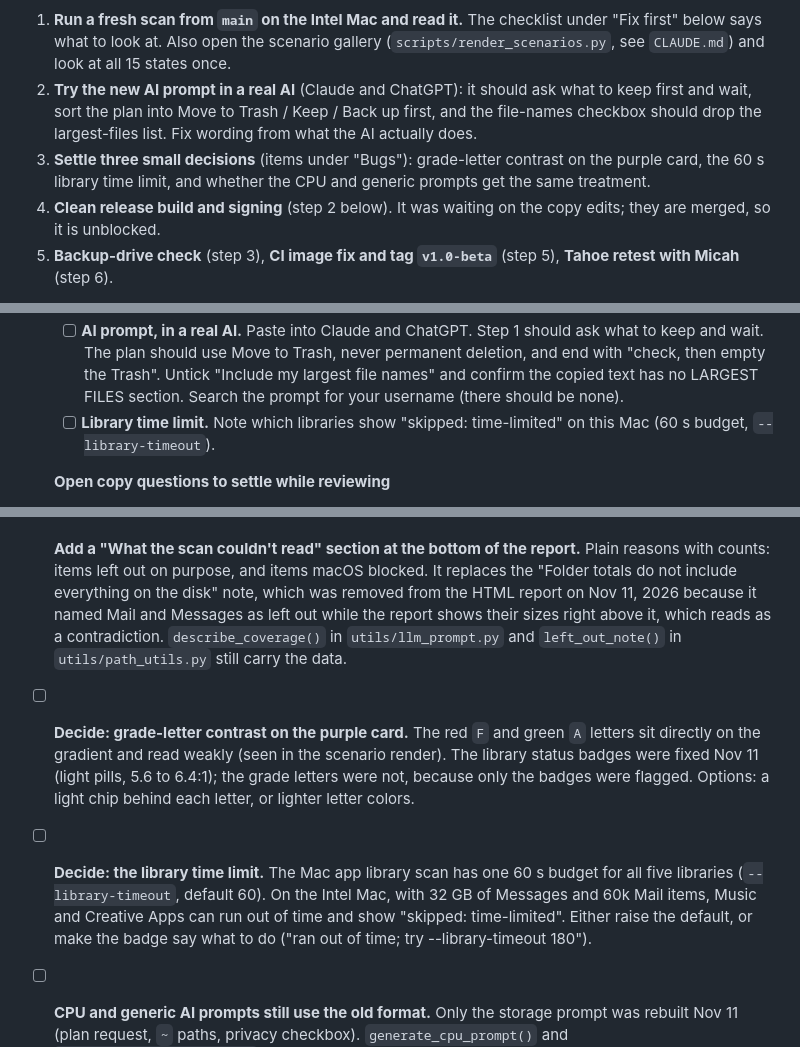
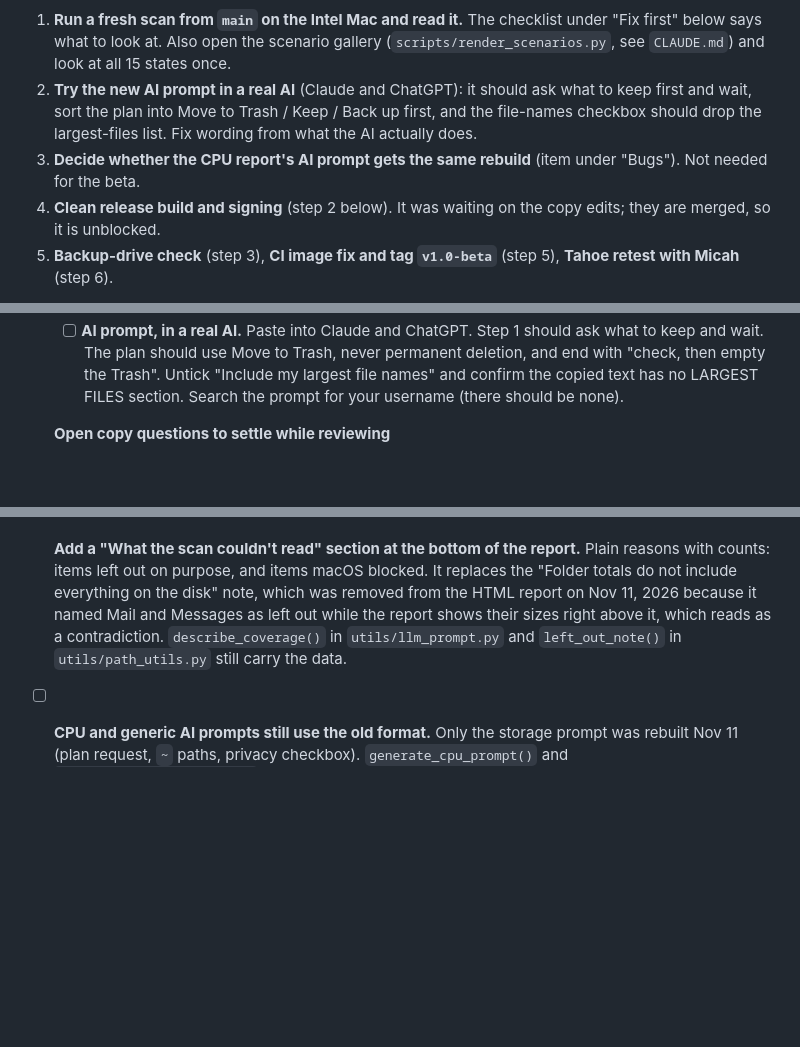
Before and after one commit to jbillington/dadware, a Markdown page: BACKLOG.md, 3 parts joined by grey strips. Rendered like a GitHub page; blank space fills up the shorter version.

Commit message:
Backlog: drop grade-letter contrast and library time limit items
Co-Authored-By: Claude Sonnet 5.5 <noreply@anthropic.com>

```diff
--- a/BACKLOG.md
+++ b/BACKLOG.md
@@ -12,7 +12,7 @@ Everything from the Nov 11 session is **merged to `main`** (PRs #29, #31, #32, #
 
 1. **Run a fresh scan from `main` on the Intel Mac and read it.** The checklist under "Fix first" below says what to look at. Also open the scenario gallery (`scripts/render_scenarios.py`, see `CLAUDE.md`) and look at all 15 states once.
 2. **Try the new AI prompt in a real AI** (Claude and ChatGPT): it should ask what to keep first and wait, sort the plan into Move to Trash / Keep / Back up first, and the file-names checkbox should drop the largest-files list. Fix wording from what the AI actually does.
-3. **Settle three small decisions** (items under "Bugs"): grade-letter contrast on the purple card, the 60 s library time limit, and whether the CPU and generic prompts get the same treatment.
+3. **Decide whether the CPU report's AI prompt gets the same rebuild** (item under "Bugs"). Not needed for the beta.
 4. **Clean release build and signing** (step 2 below). It was waiting on the copy edits; they are merged, so it is unblocked.
 5. **Backup-drive check** (step 3), **CI image fix and tag `v1.0-beta`** (step 5), **Tahoe retest with Micah** (step 6).
 
@@ -55,7 +55,6 @@ Bug #10 is fixed and merged (PR #27) and still needs a real-Mac check. Nothing e
   - [ ] **Removed copy stays gone.** No Trash blurb or caches aside under the report card, no "Folder totals do not include everything" note, no "Ask Dad won't run it for you", no em dashes anywhere in the report or Terminal.
   - [ ] **Scenario gallery.** Open all 15 states from `scripts/render_scenarios.py`. Look especially at `libraries-errors` (badges legible), `no-other-folders`, `few-folders`, `other-volume` (drive report), `disk-critical`.
   - [ ] **AI prompt, in a real AI.** Paste into Claude and ChatGPT. Step 1 should ask what to keep and wait. The plan should use Move to Trash, never permanent deletion, and end with "check, then empty the Trash". Untick "Include my largest file names" and confirm the copied text has no LARGEST FILES section. Search the prompt for your username (there should be none).
-  - [ ] **Library time limit.** Note which libraries show "skipped: time-limited" on this Mac (60 s budget, `--library-timeout`).
 
   **Open copy questions to settle while reviewing**
   - [ ] **"terminal" wording for `.app` users.** 3.2 and 5.1 say "this terminal" and "Terminal wants access". The `.app` build has no Terminal in the dialog.
@@ -139,8 +138,6 @@ Family first, then friends on unseen Macs, then Reddit (r/macapps). Waits on Mil
 Reviewed Nov 7, 2026 against PRs #24 (merged) and #26 (open, copy review only). Fixed and merged (PR #27): the "of that" wording, the Messages "most of this" claim, and the home-walk item count (now `found N items in <path>`). Also merged, awaiting a real-Mac check: Bug #10 (`~/Library` vs `/Library` labels, "Not included" note, "Messages cache") and the report-card coverage line. Open: chart labels, backslash names. PR #26 revises copy in `docs/COPY-REVIEW-STORAGE.md`; re-check `personality/dad.py` wording against it before merging.
 
 - [ ] **Add a "What the scan couldn't read" section at the bottom of the report.** Plain reasons with counts: items left out on purpose, and items macOS blocked. It replaces the "Folder totals do not include everything on the disk" note, which was removed from the HTML report on Nov 11, 2026 because it named Mail and Messages as left out while the report shows their sizes right above it, which reads as a contradiction. `describe_coverage()` in `utils/llm_prompt.py` and `left_out_note()` in `utils/path_utils.py` still carry the data.
-- [ ] **Decide: grade-letter contrast on the purple card.** The red `F` and green `A` letters sit directly on the gradient and read weakly (seen in the scenario render). The library status badges were fixed Nov 11 (light pills, 5.6 to 6.4:1); the grade letters were not, because only the badges were flagged. Options: a light chip behind each letter, or lighter letter colors.
-- [ ] **Decide: the library time limit.** The Mac app library scan has one 60 s budget for all five libraries (`--library-timeout`, default 60). On the Intel Mac, with 32 GB of Messages and 60k Mail items, Music and Creative Apps can run out of time and show "skipped: time-limited". Either raise the default, or make the badge say what to do ("ran out of time; try --library-timeout 180").
 - [ ] **CPU and generic AI prompts still use the old format.** Only the storage prompt was rebuilt Nov 11 (plan request, `~` paths, privacy checkbox). `generate_cpu_prompt()` and `generate_generic_prompt()` keep the old intro, "ADVISOR'S ASSESSMENT" heading, question tail and absolute paths. Bring them in line, or leave them until the CPU report is next in line.
 - [ ] **Contrast is only guarded for the library badges.** `tests/test_scenarios.py` fails any badge under 4.5:1; nothing checks the rest of the report. A whole-report check needs a real browser (or an axe-style audit) in the test run.
 - [ ] **Chart labels clip and tiny segments go unlabeled.** `Downloads` shows as `Downloa` in the Home Folders bar. Fold into the two-bar chart redesign under Scan Speed and Chart Design.
```
